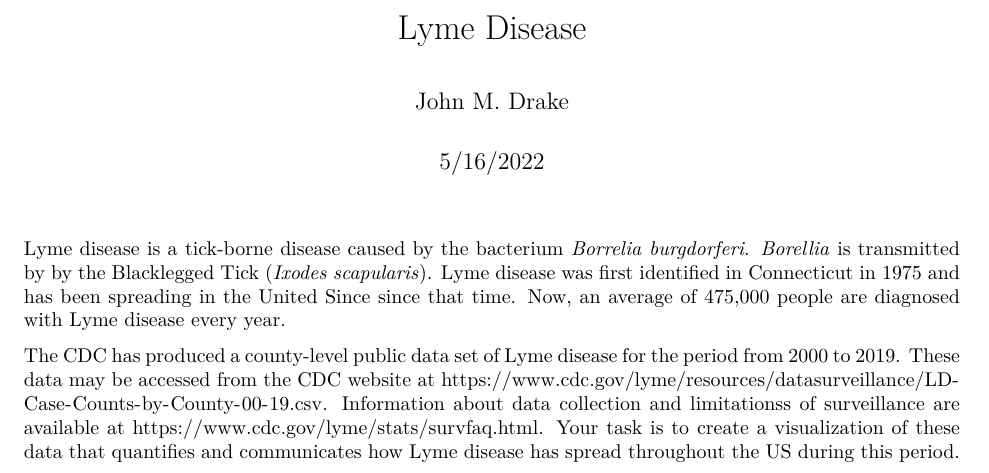
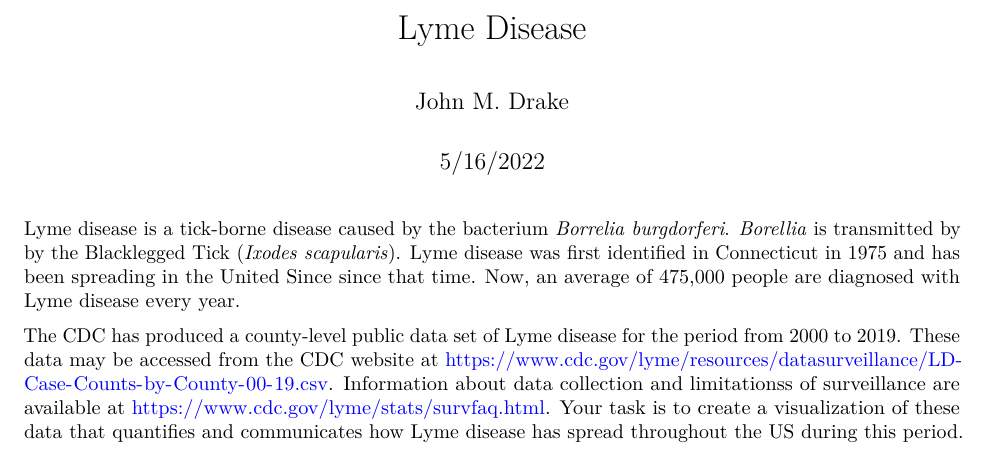
Before and after one commit to CEIDatUGA/ECOL8540-datavis, an R Markdown document (projects/lyme.Rmd): part of the page, cut so that both start at the same text. The pictures show the output file projects/lyme.pdf that the author committed with the source.

Commit message:
fix URLs

````diff
--- a/projects/lyme.Rmd
+++ b/projects/lyme.Rmd
@@ -3,6 +3,7 @@ title: "Lyme Disease"
 author: "John M. Drake"
 date: "5/16/2022"
 output: pdf_document
+urlcolor: blue
 ---
 
 ```{r setup, include=FALSE}
@@ -15,6 +16,6 @@ Lyme disease was first identified in Connecticut in 1975 and has been spreading
 Now, an average of 475,000 people are diagnosed with Lyme disease every year.
 
 The CDC has produced a county-level public data set of Lyme disease for the period from 2000 to 2019.
-These data may be accessed from the CDC website at https://www.cdc.gov/lyme/resources/datasurveillance/LD-Case-Counts-by-County-00-19.csv.
-Information about data collection and limitationss of surveillance are available at https://www.cdc.gov/lyme/stats/survfaq.html.
+These data may be accessed from the CDC website at <https://www.cdc.gov/lyme/resources/datasurveillance/LD-Case-Counts-by-County-00-19.csv>.
+Information about data collection and limitationss of surveillance are available at <https://www.cdc.gov/lyme/stats/survfaq.html>.
 Your task is to create a visualization of these data that quantifies and communicates how Lyme disease has spread throughout the US during this period.
````
Also changed, not shown: projects/wnv.Rmd (+1 -1 lines), projects/covid-multiscale.pdf, projects/flu.pdf, projects/lyme.pdf, projects/wnv.pdf.
